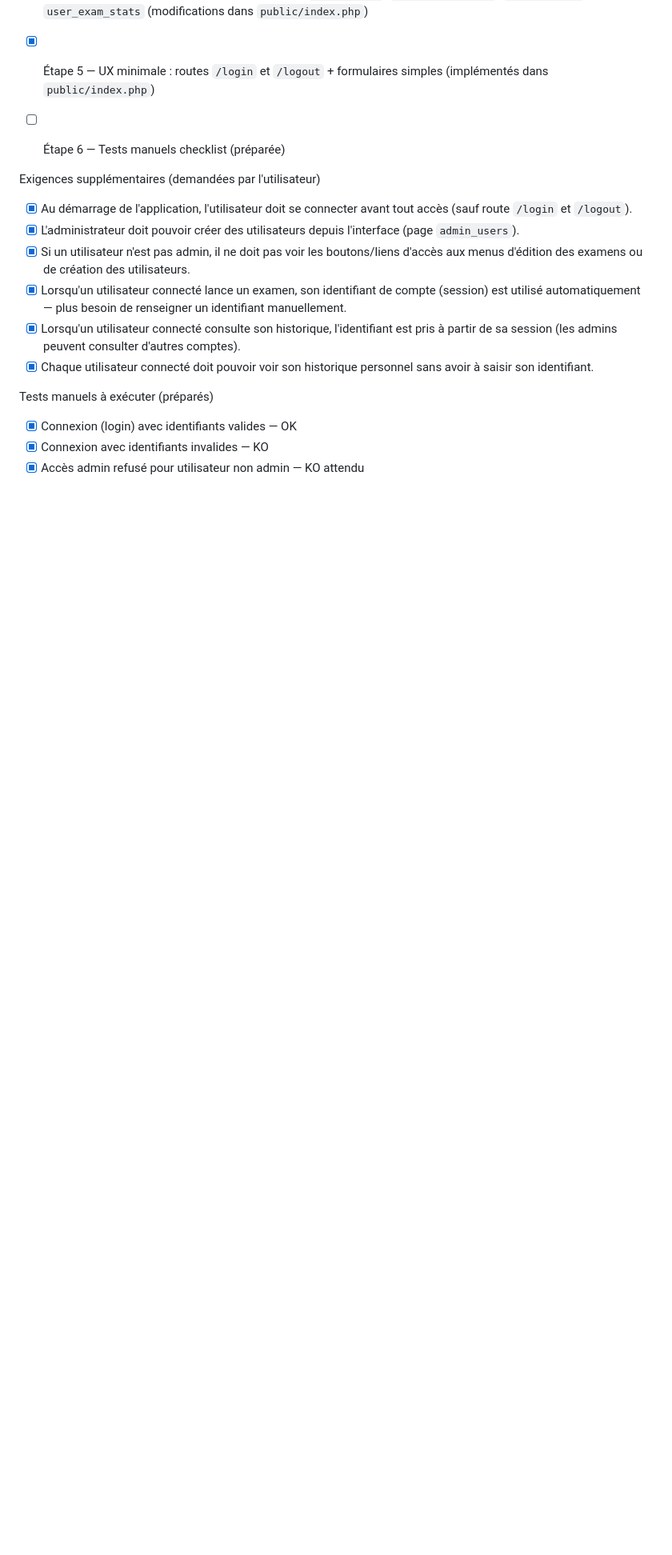
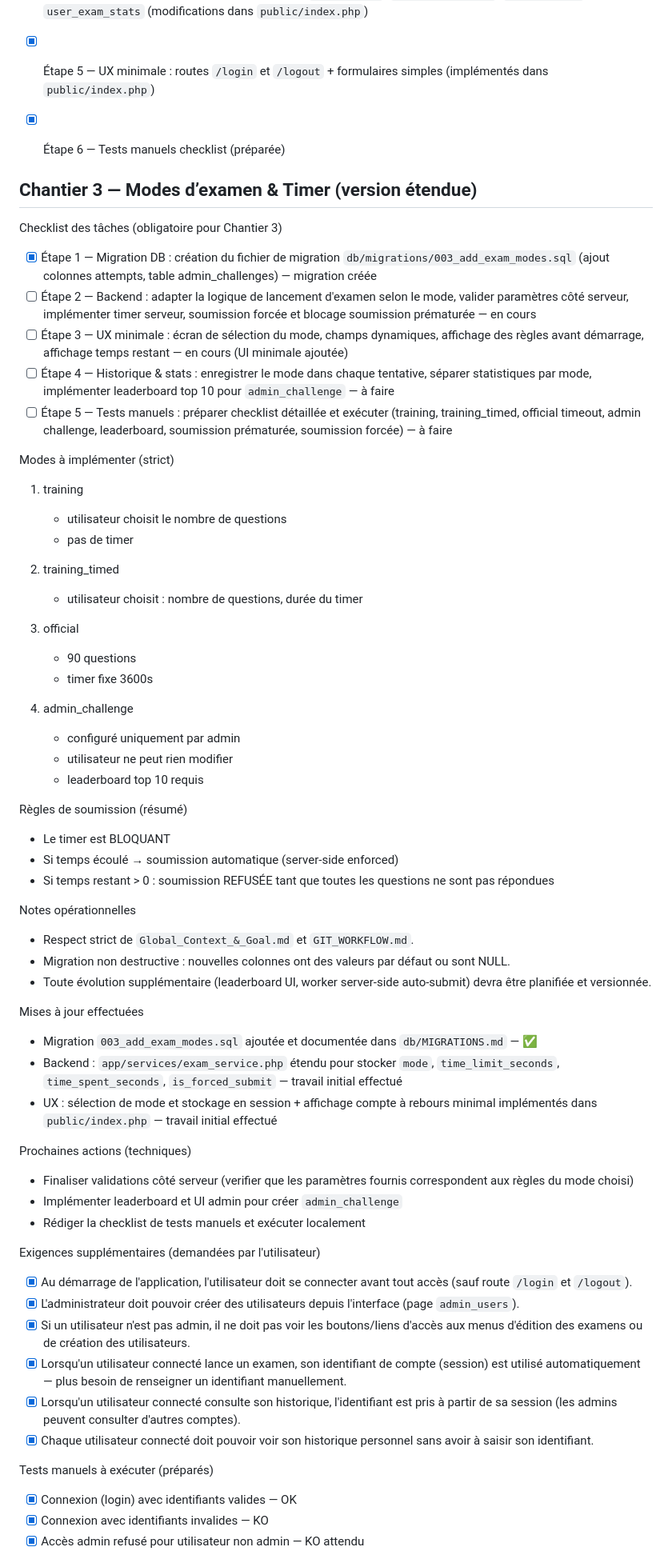
Before and after one commit to BikTH/Mini_Outils, a Markdown page: qcm_app/task.md, the part around the change. Shown at 80% size. Rendered like a GitHub page; blank space fills up the shorter version.

Commit message:
chore(task): add Chantier 3 (Modes & Timer) checklist and current statuses

```diff
--- a/qcm_app/task.md
+++ b/qcm_app/task.md
@@ -9,7 +9,60 @@ Checklist des tâches (obligatoire)
 - [x] Étape 3 — Middleware : `middleware/middlewares/auth_middleware.php`, `middleware/middlewares/role_middleware.php` (créés)
 - [x] Étape 4 — Intégration routes existantes : protéger `admin_exams`, `admin_import_pdf`, `user_history`, `user_exam_stats` (modifications dans `public/index.php`)
 - [x] Étape 5 — UX minimale : routes `/login` et `/logout` + formulaires simples (implémentés dans `public/index.php`)
-- [ ] Étape 6 — Tests manuels checklist (préparée)
+- [x] Étape 6 — Tests manuels checklist (préparée)
+
+## Chantier 3 — Modes d’examen & Timer (version étendue)
+
+Checklist des tâches (obligatoire pour Chantier 3)
+
+- [x] Étape 1 — Migration DB : création du fichier de migration `db/migrations/003_add_exam_modes.sql` (ajout colonnes attempts, table admin_challenges) — migration créée
+- [ ] Étape 2 — Backend : adapter la logique de lancement d'examen selon le mode, valider paramètres côté serveur, implémenter timer serveur, soumission forcée et blocage soumission prématurée — en cours
+- [ ] Étape 3 — UX minimale : écran de sélection du mode, champs dynamiques, affichage des règles avant démarrage, affichage temps restant — en cours (UI minimale ajoutée)
+- [ ] Étape 4 — Historique & stats : enregistrer le mode dans chaque tentative, séparer statistiques par mode, implémenter leaderboard top 10 pour `admin_challenge` — à faire
+- [ ] Étape 5 — Tests manuels : préparer checklist détaillée et exécuter (training, training_timed, official timeout, admin challenge, leaderboard, soumission prématurée, soumission forcée) — à faire
+
+Modes à implémenter (strict)
+
+1. training
+	- utilisateur choisit le nombre de questions
+	- pas de timer
+
+2. training_timed
+	- utilisateur choisit : nombre de questions, durée du timer
+
+3. official
+	- 90 questions
+	- timer fixe 3600s
+
+4. admin_challenge
+	- configuré uniquement par admin
+	- utilisateur ne peut rien modifier
+	- leaderboard top 10 requis
+
+Règles de soumission (résumé)
+
+- Le timer est BLOQUANT
+- Si temps écoulé → soumission automatique (server-side enforced)
+- Si temps restant > 0 : soumission REFUSÉE tant que toutes les questions ne sont pas répondues
+
+Notes opérationnelles
+
+- Respect strict de `Global_Context_&_Goal.md` et `GIT_WORKFLOW.md`.
+- Migration non destructive : nouvelles colonnes ont des valeurs par défaut ou sont NULL.
+- Toute évolution supplémentaire (leaderboard UI, worker server-side auto-submit) devra être planifiée et versionnée.
+
+Mises à jour effectuées
+
+- Migration `003_add_exam_modes.sql` ajoutée et documentée dans `db/MIGRATIONS.md` — ✅
+- Backend : `app/services/exam_service.php` étendu pour stocker `mode`, `time_limit_seconds`, `time_spent_seconds`, `is_forced_submit` — travail initial effectué
+- UX : sélection de mode et stockage en session + affichage compte à rebours minimal implémentés dans `public/index.php` — travail initial effectué
+
+Prochaines actions (techniques)
+
+- Finaliser validations côté serveur (verifier que les paramètres fournis correspondent aux règles du mode choisi)
+- Implémenter leaderboard et UI admin pour créer `admin_challenge`
+- Rédiger la checklist de tests manuels et exécuter localement
+
 
 Exigences supplémentaires (demandées par l'utilisateur)
 
```
